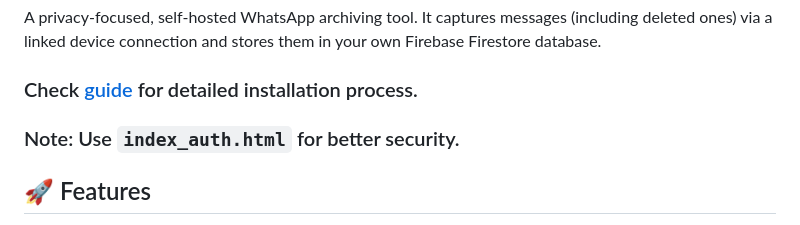
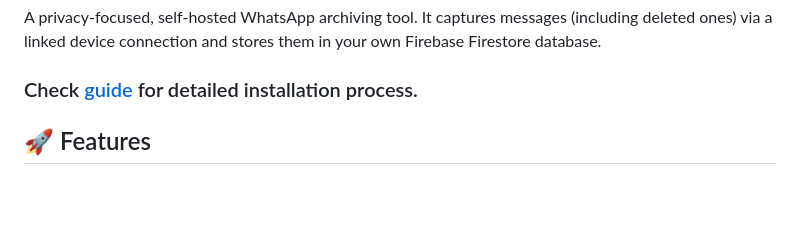
Before and after one commit to JKc66/WhatsApp-Logger-Self-Hosted, a Markdown page: README.md, the part around the change. Rendered like a GitHub page; blank space fills up the shorter version.

Commit message:
Remove security note from README
Removed note about using index_auth.html for better security.

```diff
--- a/README.md
+++ b/README.md
@@ -3,7 +3,6 @@
 A privacy-focused, self-hosted WhatsApp archiving tool. It captures messages (including deleted ones) via a linked device connection and stores them in your own Firebase Firestore database.
 
 ### Check <a href="https://amit.is-a.dev/logger">guide</a> for detailed installation process.
-### Note: Use `index_auth.html` for better security.
 
 ## 🚀 Features
 
```
